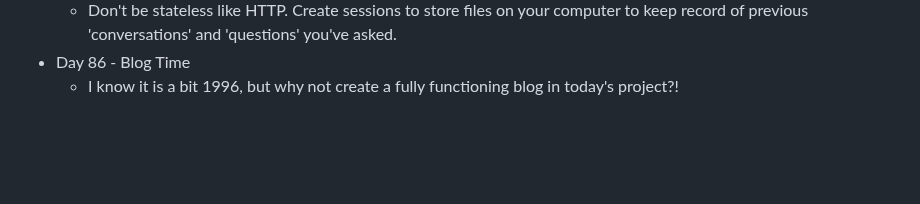
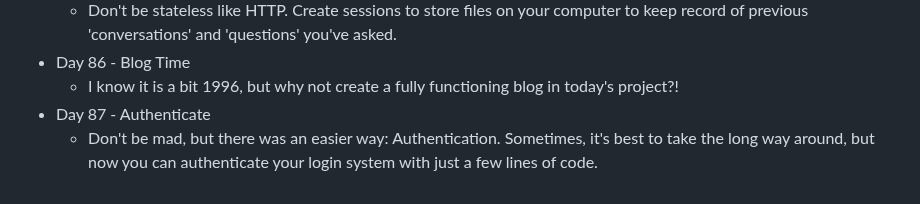
Before and after one commit to DavidCalebChaparroOrozco/replit100daysofcode, a Markdown page: README.md, the part around the change. Drawn GitHub-style; blank space fills up the shorter version.

```diff
--- a/README.md
+++ b/README.md
@@ -171,3 +171,5 @@
 	* Don't be stateless like HTTP. Create sessions to store files on your computer to keep record of previous 'conversations' and 'questions' you've asked.
 * Day 86 - Blog Time
 	* I know it is a bit 1996, but why not create a fully functioning blog in today's project?!
+* Day 87 - Authenticate
+	* Don't be mad, but there was an easier way: Authentication. Sometimes, it's best to take the long way around, but now you can authenticate your login system with just a few lines of code.
```
